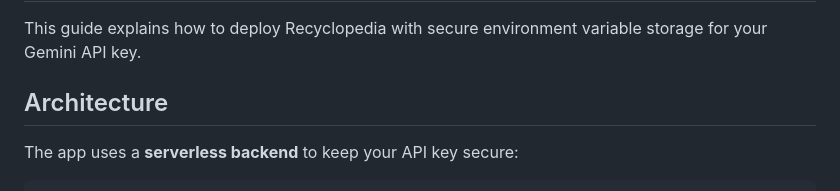
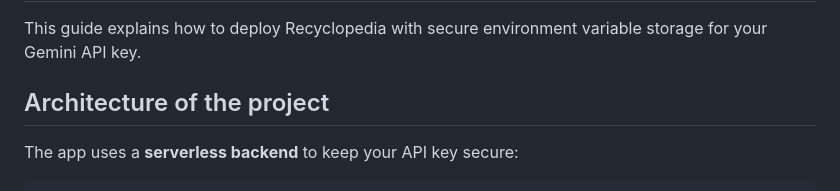
Before and after one commit to Meerav29/recyclopedia-trash-proto, a Markdown page: DEPLOYMENT.md, the part around the change. GitHub-like rendering.

Commit message:
Quick change.

```diff
--- a/DEPLOYMENT.md
+++ b/DEPLOYMENT.md
@@ -2,7 +2,7 @@
 
 This guide explains how to deploy Recyclopedia with secure environment variable storage for your Gemini API key.
 
-## Architecture
+## Architecture of the project
 
 The app uses a **serverless backend** to keep your API key secure:
 
```
